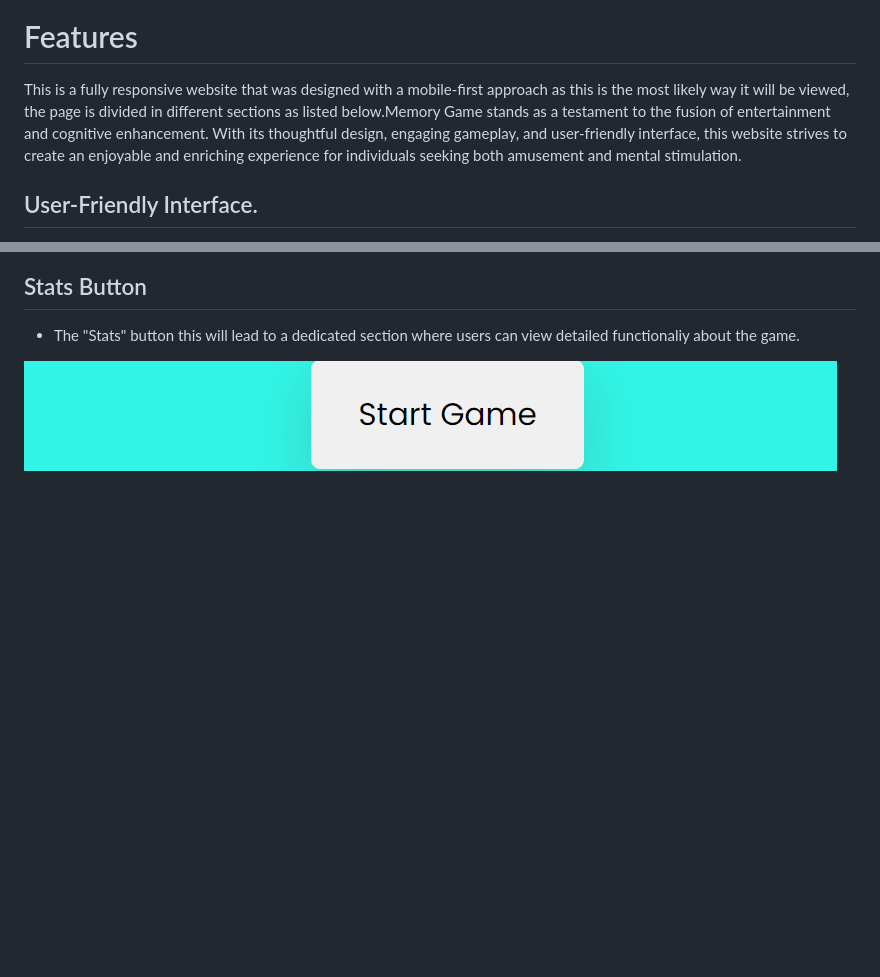
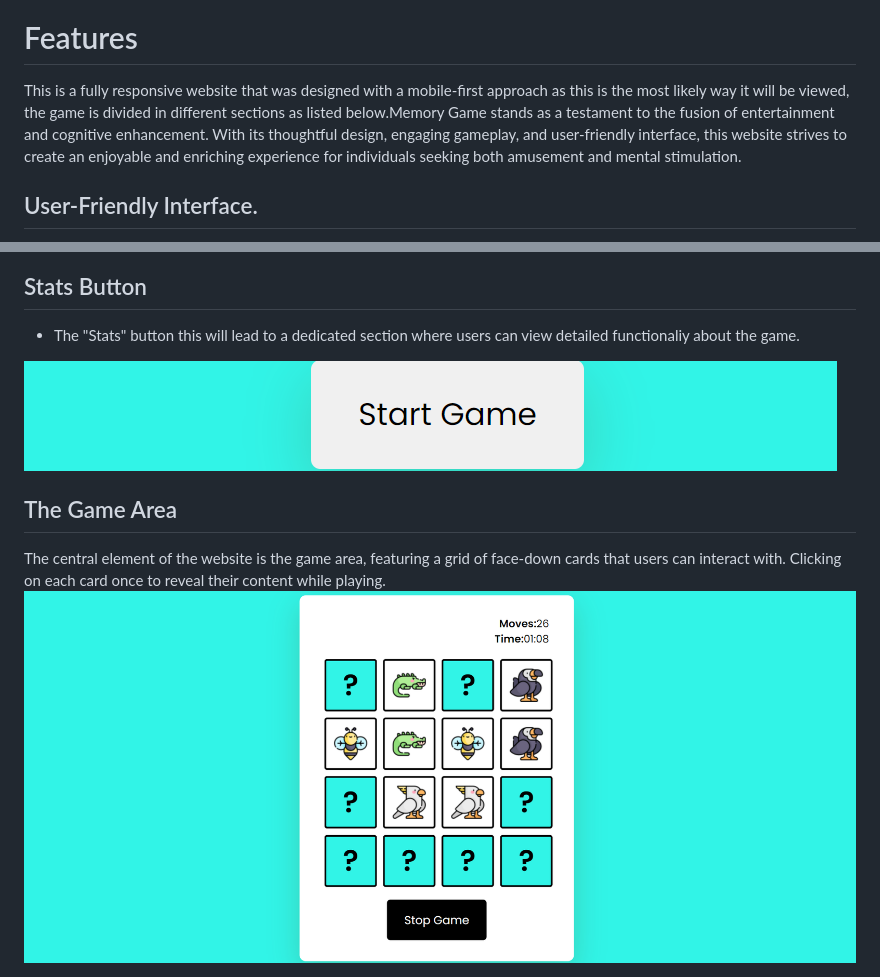
Before and after one commit to Code-Institute-Submissions/Memory-Game-64, a Markdown page: README.md, 2 parts joined by grey strips. Drawn GitHub-style; pictures changed too: assets/images/pp7.png (added); blank space fills up the shorter version.

Commit message:
Add game area to readme section

```diff
--- a/README.md
+++ b/README.md
@@ -10,7 +10,7 @@ Moreover, Memory Game incorporates responsive design elements, making it accessi
 <img src="assets/images/read203.png">
 
 # Features
-This is a fully responsive website that was designed with a mobile-first approach as this is the most likely way it will be viewed, the page is divided in different sections as listed below.Memory Game stands as a testament to the fusion of entertainment and cognitive enhancement. With its thoughtful design, engaging gameplay, and user-friendly interface, this website strives to create an enjoyable and enriching experience for individuals seeking both amusement and mental stimulation.
+This is a fully responsive website that was designed with a mobile-first approach as this is the most likely way it will be viewed, the game is divided in different sections as listed below.Memory Game stands as a testament to the fusion of entertainment and cognitive enhancement. With its thoughtful design, engaging gameplay, and user-friendly interface, this website strives to create an enjoyable and enriching experience for individuals seeking both amusement and mental stimulation.
 
 ## User-Friendly Interface.
 - Intuitive design for easy navigation.
@@ -21,3 +21,7 @@ This is a fully responsive website that was designed with a mobile-first approac
 
 - The "Stats" button this will lead to a dedicated section where users can view detailed functionaliy about the game.
 <img src="assets/images/pp6.png">
+
+## The Game Area
+The central element of the website is the game area, featuring a grid of face-down cards that users can interact with. Clicking on each card once to reveal their content while playing.
+<img src="assets/images/pp7.png">
```
